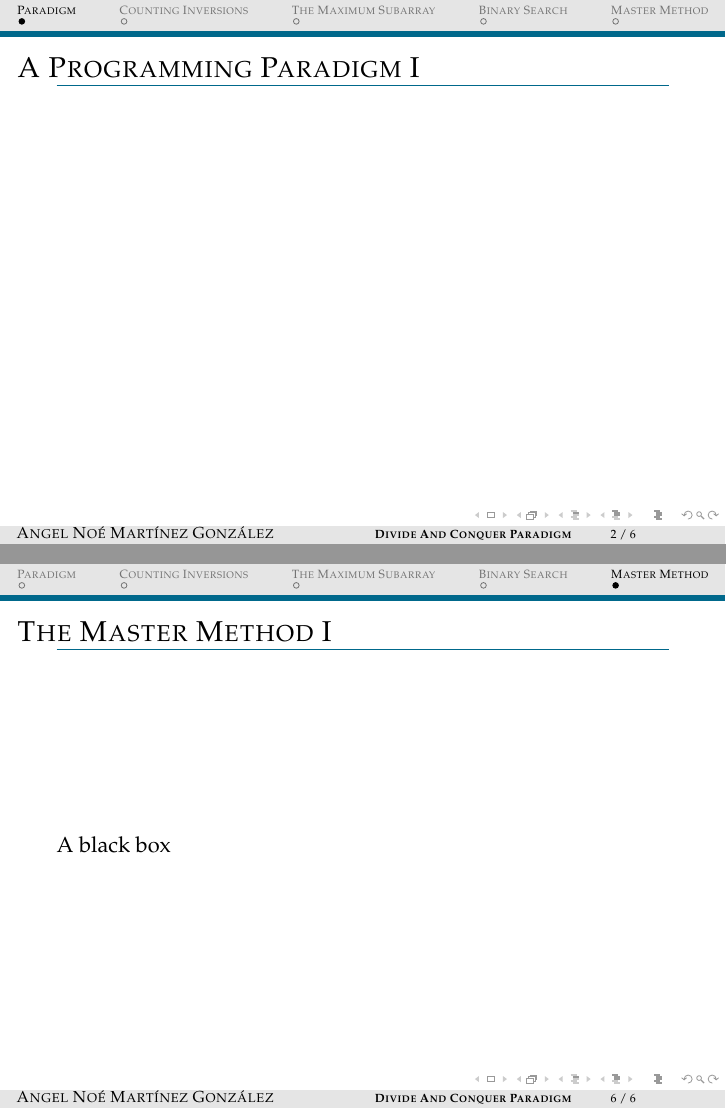
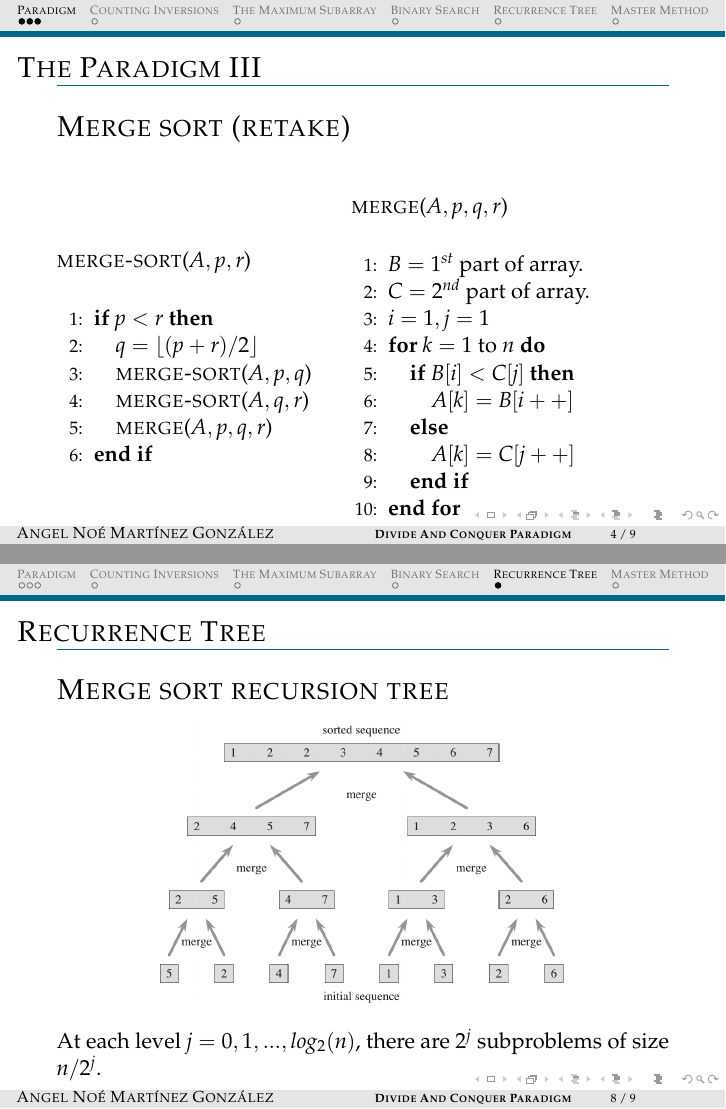
Before and after one commit to legan78/algos, LaTeX slides (DivideAndConquer/doc.tex): pages 2 and 6 of 6 before the commit and pages 4 and 8 of 9 after it, joined at a grey line. Compiled offline with pdfLaTeX.

Commit message:
Updating diapos of divide and conquer

```diff
--- a/DivideAndConquer/doc.tex
+++ b/DivideAndConquer/doc.tex
@@ -99,5 +99,9 @@
 
 
 \section[\scshape Paradigm]{\scshape Paradigm}
-\begin{frame}[allowframebreaks]{A Programming Paradigm}
+\begin{frame}[allowframebreaks]{The Paradigm}
 \topline
+
+This paradigm solves a problem \textbf{recursively} applying three steps at each level of the recursion
+
+\begin{itemize}
@@ -103,0 +111,10 @@
+\end{itemize}
+
+Consider also a \textbf{base case} for small enough sub-problems.
+
+\framebreak
+\topline
+
+{\scshape\Large Insights and Hints}
+
+\begin{itemize}
@@ -104,3 +124,43 @@
+\end{itemize}
+
+\framebreak
+\topline
+
+
+{\scshape\Large Merge sort (retake) }
+
+\begin{minipage}{5cm}
+
+\captionof*{algorithm}{}{{\scshape merge-sort}($A, p, r$)}
+\begin{algorithmic}[1]
+\IF{$p<r$}
+	\STATE $q = \floor*{(p+r)/2}$
+	\STATE {\scshape merge-sort}($A, p, q$)
+	\STATE {\scshape merge-sort}($A, q, r$)
+	\STATE {\scshape merge}($A, p, q, r$)
+\ENDIF
+\end{algorithmic}
+
+\end{minipage}\ \
+\begin{minipage}{5cm}
+
+\captionof*{algorithm}{}{{\scshape merge}($A, p, q, r$)}
+\begin{algorithmic}[1]
+\STATE $B=1^{st}$ part of array.
+\STATE $C=2^{nd}$ part of array.
+\STATE $i=1,j=1$
+\FOR{$k=1$ to $n$}
+	\IF{$B[i]<C[j]$}
+		\STATE $A[k]=B[i++]$
+%		\STATE $i++$
+	\ELSE
+		\STATE $A[k]=C[j++]$
+%		\STATE $j++$
+	\ENDIF
+\ENDFOR
+\end{algorithmic}
+
+\end{minipage}
 
 
 
@@ -128,11 +188,27 @@
 \end{frame}
 
 
+\section[\scshape Recurrence Tree]{\scshape Recurrence Tree}
+\begin{frame}{Recurrence Tree}
+\topline
+
+{\scshape\Large Merge sort recursion tree}
+
+\begin{figure}
+	\begin{center}
+		\includegraphics[width=8cm]{Figures/mergeSortTree.png}
+	\end{center}
+\end{figure}
+
+At each level $j=0,1,...,log_2(n)$, there are $2^j$ subproblems of size $n/2^j$.
+
+\end{frame}
+
 \section[\scshape Master Method]{\scshape Master Method}
 \begin{frame}[allowframebreaks]{The Master Method}
 \topline
 
-A black box
+{\scshape\Large A black box }
 
 \end{frame}
 
```
Also changed, not shown: DivideAndConquer/Figures/mergeSortTree.png (added), DivideAndConquer/doc.pdf, DivideAndConquer/doc.tex (6 more changed lines).
